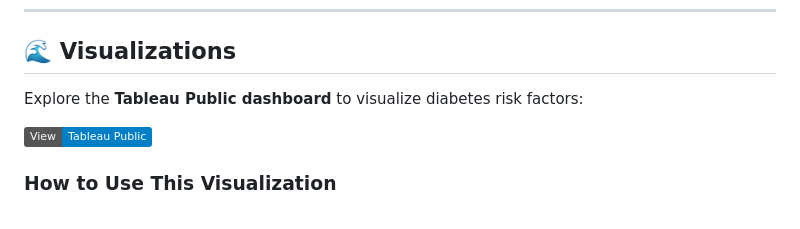
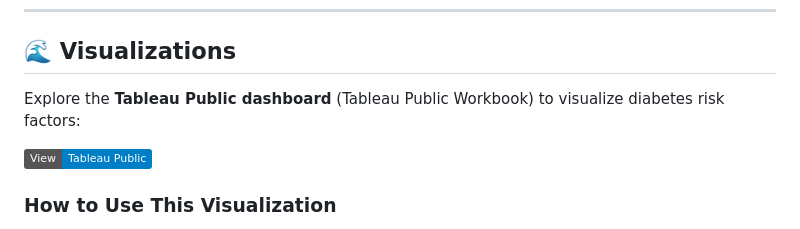
Before and after one commit to AidanDavid/DiabetesPredictor, a Markdown page: README.md, the part around the change printed below. Drawn GitHub-style; badges without logos.

```diff
--- a/README.md
+++ b/README.md
@@ -88,7 +88,7 @@ Open the relevant notebook file and execute the cells step by step to **analyze
 
 ## 🌊 Visualizations
 
-Explore the **Tableau Public dashboard** to visualize diabetes risk factors:
+Explore the **Tableau Public dashboard** (Tableau Public Workbook) to visualize diabetes risk factors:
 
 [![View on Tableau Public](https://img.shields.io/badge/View-Tableau%20Public-blue)](https://public.tableau.com/app/profile/yiheng.sun/viz/diabetes_17406445784920/Story1)
 
```
Also changed, not shown: other parts of README.md (+8 -8 lines).
